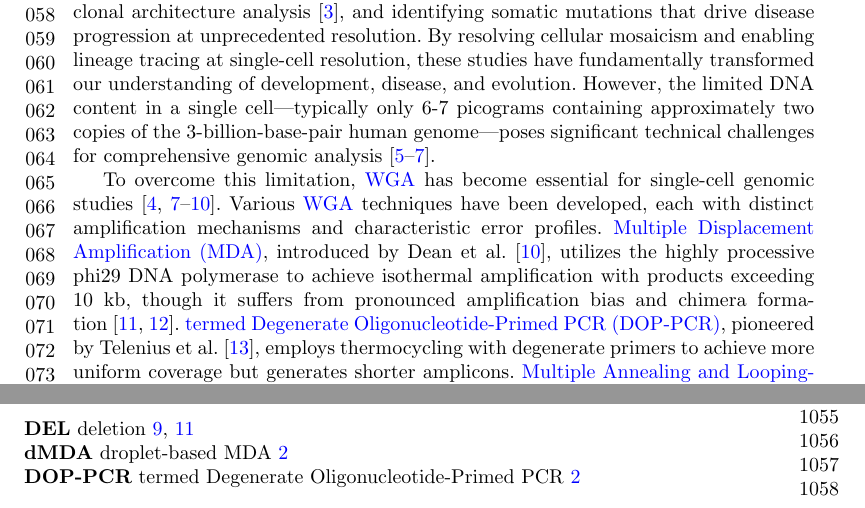
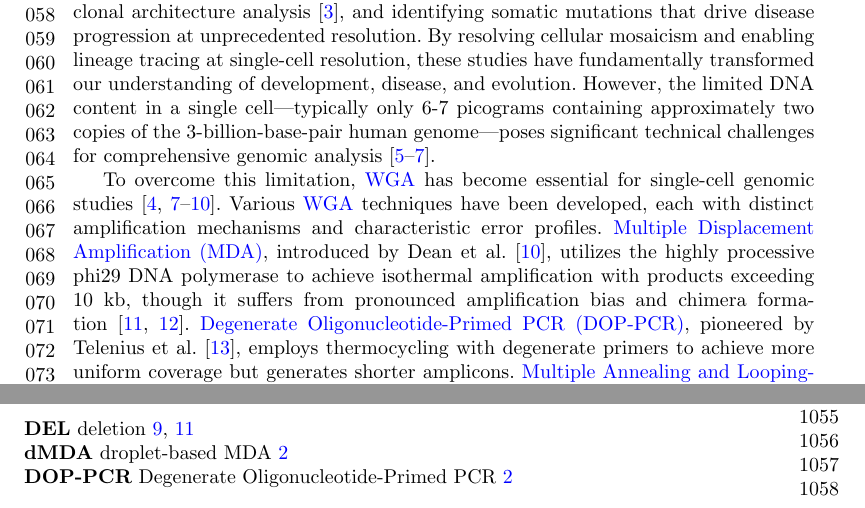
Before and after one commit to cauliyang/chimeralm_paper, a LaTeX paper (sn-article-template/sn-article.tex): two parts of pages 2 and 23 of 28, joined at a grey line, cut so that both start at the same text. Compiled offline with pdfLaTeX.

Commit message:
Updates from Overleaf

```diff
--- a/sn-article-template/sn-article.tex
+++ b/sn-article-template/sn-article.tex
@@ -115,7 +115,7 @@
 \newacronym{facs}{FACS}{Fluorescence-activated cell sorting}
 \newacronym{sa}{SA}{Supplementary Alignment}
 \newacronym{lianti}{LIANTI}{Linear Amplification via Transposon Insertion}
-\newacronym{doppcr}{DOP-PCR}{termed Degenerate Oligonucleotide-Primed PCR}
+\newacronym{doppcr}{DOP-PCR}{Degenerate Oligonucleotide-Primed PCR}
 \newacronym{pta}{PTA}{Primary Template-directed Amplification}
 \newacronym{dmda}{dMDA}{droplet-based MDA}
 
```
